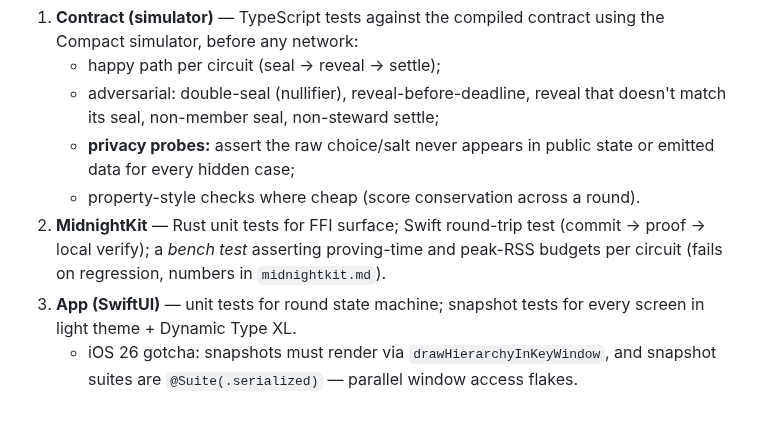
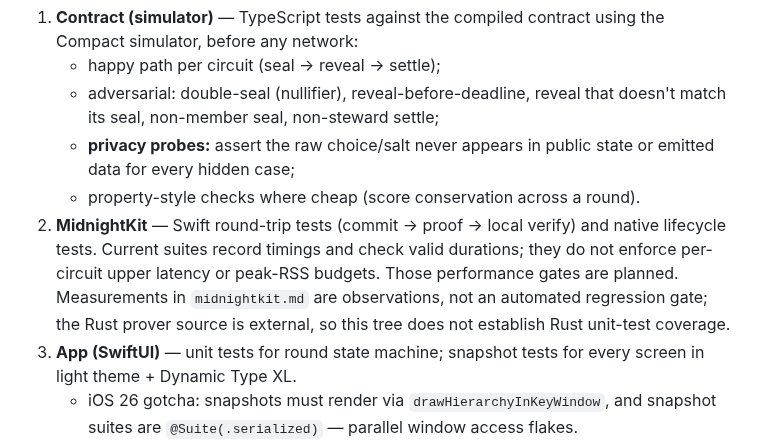
Before and after one commit to ss251/slip, a Markdown page: .claude/docs/testing.md, the part around the change. GitHub-like rendering; blank space fills up the shorter version.

```diff
--- a/.claude/docs/testing.md
+++ b/.claude/docs/testing.md
@@ -9,7 +9,7 @@ Evidence over assertion. Every feature lands with its tests; every summary quote
    - adversarial: double-seal (nullifier), reveal-before-deadline, reveal that doesn't match its seal, non-member seal, non-steward settle;
    - **privacy probes:** assert the raw choice/salt never appears in public state or emitted data for every hidden case;
    - property-style checks where cheap (score conservation across a round).
-2. **MidnightKit** — Rust unit tests for FFI surface; Swift round-trip test (commit → proof → local verify); a *bench test* asserting proving-time and peak-RSS budgets per circuit (fails on regression, numbers in `midnightkit.md`).
+2. **MidnightKit** — Swift round-trip tests (commit → proof → local verify) and native lifecycle tests. Current suites record timings and check valid durations; they do not enforce per-circuit upper latency or peak-RSS budgets. Those performance gates are planned. Measurements in `midnightkit.md` are observations, not an automated regression gate; the Rust prover source is external, so this tree does not establish Rust unit-test coverage.
 3. **App (SwiftUI)** — unit tests for round state machine; snapshot tests for every screen in light theme + Dynamic Type XL.
    - iOS 26 gotcha: snapshots must render via `drawHierarchyInKeyWindow`, and snapshot suites are `@Suite(.serialized)` — parallel window access flakes.
    - Unreachable states get `#if DEBUG` launch arguments so tests/screenshots can force them.
```
Also changed, not shown: .claude/docs/architecture.md (+5 -15 lines), docs/release-audit.md (+2 -2 lines).
